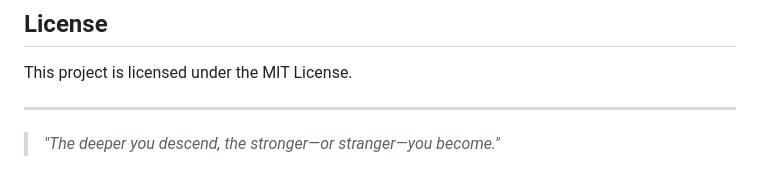
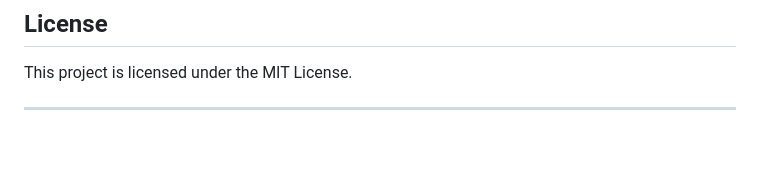
Before and after one commit to Paparoni/Deepward, a Markdown page: README.md, the part around the change. Drawn GitHub-style; blank space fills up the shorter version.

Commit message:
Remove quote from README
Remove a quote from the README file.

```diff
--- a/README.md
+++ b/README.md
@@ -169,5 +169,3 @@ Feel free to open an issue or submit a pull request.
 This project is licensed under the MIT License.
 
 ---
-
-> *"The deeper you descend, the stronger—or stranger—you become."*
```
